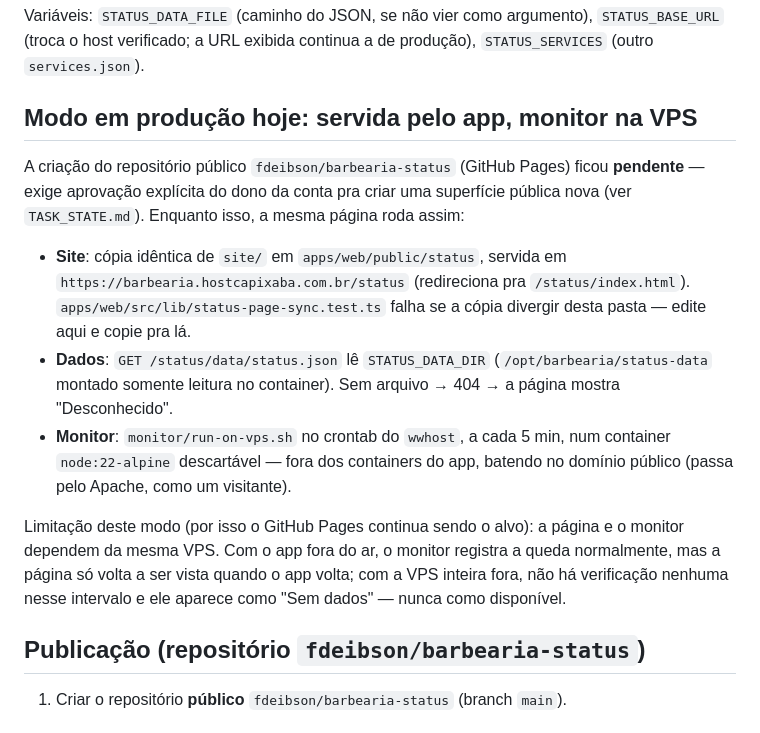
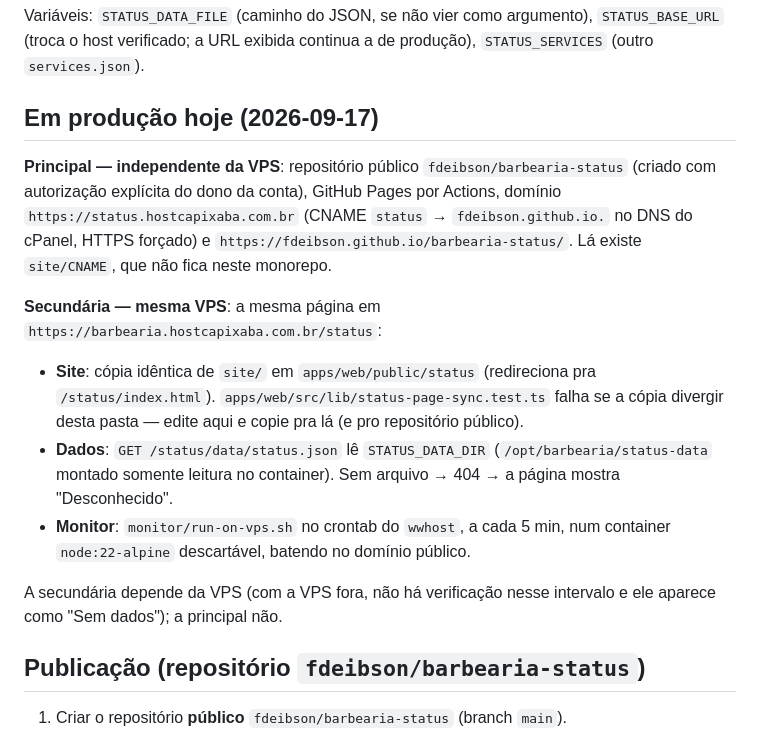
Before and after one commit to fdeibson/barbearia-status, a Markdown page: README.md, the part around the change. Rendered like a GitHub page.

Commit message:
docs: estado atual da hospedagem (domínio próprio + página secundária)
Co-Authored-By: Claude Opus 5 (1M context) <noreply@anthropic.com>

```diff
--- a/README.md
+++ b/README.md
@@ -148,29 +148,30 @@ Variáveis: `STATUS_DATA_FILE` (caminho do JSON, se não vier como argumento),
 `STATUS_BASE_URL` (troca o host verificado; a URL exibida continua a de
 produção), `STATUS_SERVICES` (outro `services.json`).
 
-## Modo em produção hoje: servida pelo app, monitor na VPS
+## Em produção hoje (2026-09-17)
 
-A criação do repositório público `fdeibson/barbearia-status` (GitHub Pages)
-ficou **pendente** — exige aprovação explícita do dono da conta pra criar
-uma superfície pública nova (ver `TASK_STATE.md`). Enquanto isso, a mesma
-página roda assim:
+**Principal — independente da VPS**: repositório público
+`fdeibson/barbearia-status` (criado com autorização explícita do dono da
+conta), GitHub Pages por Actions, domínio `https://status.hostcapixaba.com.br`
+(CNAME `status` → `fdeibson.github.io.` no DNS do cPanel, HTTPS forçado) e
+`https://fdeibson.github.io/barbearia-status/`. Lá existe `site/CNAME`, que
+não fica neste monorepo.
 
-- **Site**: cópia idêntica de `site/` em `apps/web/public/status`, servida
-  em `https://barbearia.hostcapixaba.com.br/status` (redireciona pra
-  `/status/index.html`). `apps/web/src/lib/status-page-sync.test.ts` falha
-  se a cópia divergir desta pasta — edite aqui e copie pra lá.
+**Secundária — mesma VPS**: a mesma página em
+`https://barbearia.hostcapixaba.com.br/status`:
+
+- **Site**: cópia idêntica de `site/` em `apps/web/public/status`
+  (redireciona pra `/status/index.html`). `apps/web/src/lib/status-page-sync.test.ts`
+  falha se a cópia divergir desta pasta — edite aqui e copie pra lá (e pro
+  repositório público).
 - **Dados**: `GET /status/data/status.json` lê `STATUS_DATA_DIR`
   (`/opt/barbearia/status-data` montado somente leitura no container).
   Sem arquivo → 404 → a página mostra "Desconhecido".
 - **Monitor**: `monitor/run-on-vps.sh` no crontab do `wwhost`, a cada 5 min,
-  num container `node:22-alpine` descartável — fora dos containers do app,
-  batendo no domínio público (passa pelo Apache, como um visitante).
+  num container `node:22-alpine` descartável, batendo no domínio público.
 
-Limitação deste modo (por isso o GitHub Pages continua sendo o alvo): a
-página e o monitor dependem da mesma VPS. Com o app fora do ar, o monitor
-registra a queda normalmente, mas a página só volta a ser vista quando o
-app volta; com a VPS inteira fora, não há verificação nenhuma nesse
-intervalo e ele aparece como "Sem dados" — nunca como disponível.
+A secundária depende da VPS (com a VPS fora, não há verificação nesse
+intervalo e ele aparece como "Sem dados"); a principal não.
 
 ## Publicação (repositório `fdeibson/barbearia-status`)
 
```
